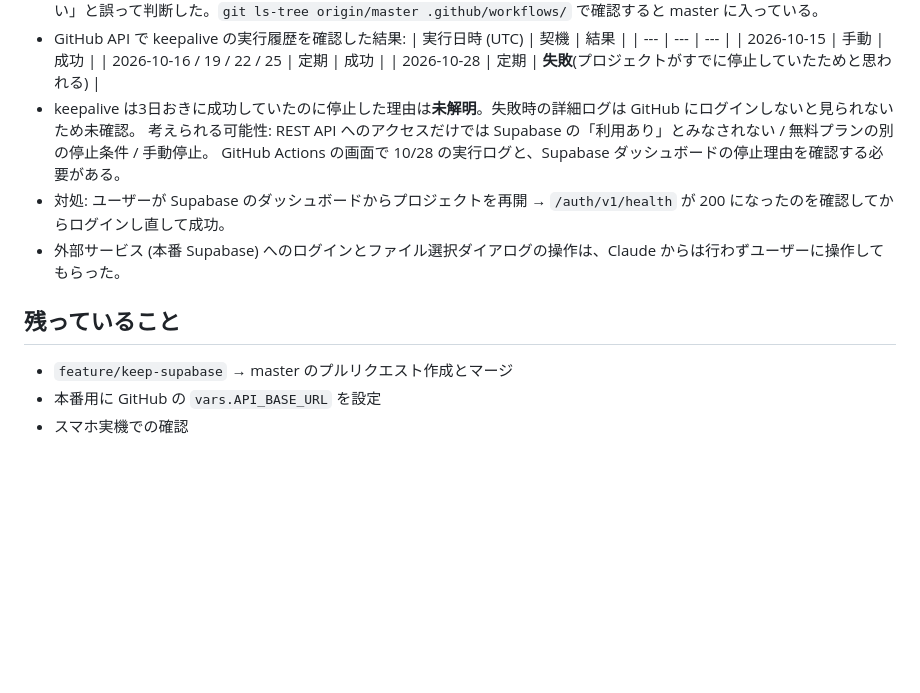
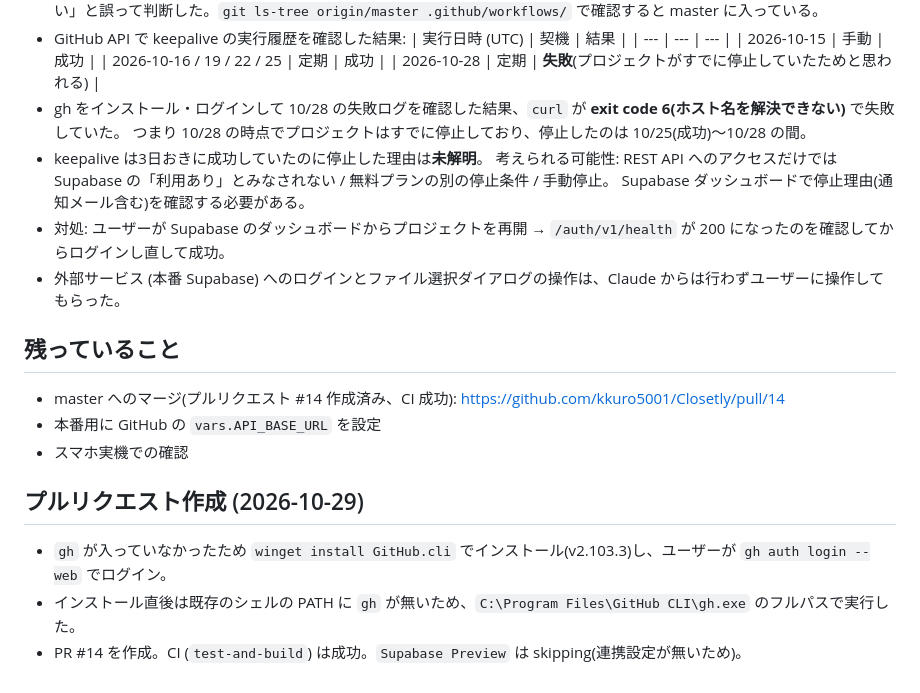
Before and after one commit to kkuro5001/Closetly, a Markdown page: docs/progress.md, the part around the change. GitHub-like rendering; blank space fills up the shorter version.

Commit message:
keepalive失敗ログの確認結果とPR作成の経緯をdocsに追記
Co-Authored-By: Claude Opus 5.5 <noreply@anthropic.com>

```diff
--- a/docs/progress.md
+++ b/docs/progress.md
@@ -124,13 +124,20 @@
   | 2026-10-15 | 手動 | 成功 |
   | 2026-10-16 / 19 / 22 / 25 | 定期 | 成功 |
   | 2026-10-28 | 定期 | **失敗**(プロジェクトがすでに停止していたためと思われる) |
-- keepalive は3日おきに成功していたのに停止した理由は**未解明**。失敗時の詳細ログは GitHub にログインしないと見られないため未確認。
+- gh をインストール・ログインして 10/28 の失敗ログを確認した結果、`curl` が **exit code 6(ホスト名を解決できない)** で失敗していた。
+  つまり 10/28 の時点でプロジェクトはすでに停止しており、停止したのは 10/25(成功)〜10/28 の間。
+- keepalive は3日おきに成功していたのに停止した理由は**未解明**。
   考えられる可能性: REST API へのアクセスだけでは Supabase の「利用あり」とみなされない / 無料プランの別の停止条件 / 手動停止。
-  GitHub Actions の画面で 10/28 の実行ログと、Supabase ダッシュボードの停止理由を確認する必要がある。
+  Supabase ダッシュボードで停止理由(通知メール含む)を確認する必要がある。
 - 対処: ユーザーが Supabase のダッシュボードからプロジェクトを再開 → `/auth/v1/health` が 200 になったのを確認してからログインし直して成功。
 - 外部サービス (本番 Supabase) へのログインとファイル選択ダイアログの操作は、Claude からは行わずユーザーに操作してもらった。
 
 ## 残っていること
-- `feature/keep-supabase` → master のプルリクエスト作成とマージ
+- master へのマージ(プルリクエスト #14 作成済み、CI 成功): https://github.com/kkuro5001/Closetly/pull/14
 - 本番用に GitHub の `vars.API_BASE_URL` を設定
 - スマホ実機での確認
+
+## プルリクエスト作成 (2026-10-29)
+- `gh` が入っていなかったため `winget install GitHub.cli` でインストール(v2.103.3)し、ユーザーが `gh auth login --web` でログイン。
+- インストール直後は既存のシェルの PATH に `gh` が無いため、`C:\Program Files\GitHub CLI\gh.exe` のフルパスで実行した。
+- PR #14 を作成。CI (`test-and-build`) は成功。`Supabase Preview` は skipping(連携設定が無いため)。
```
